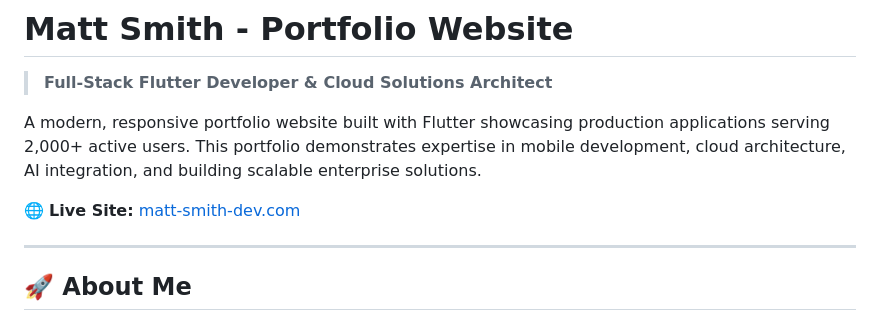
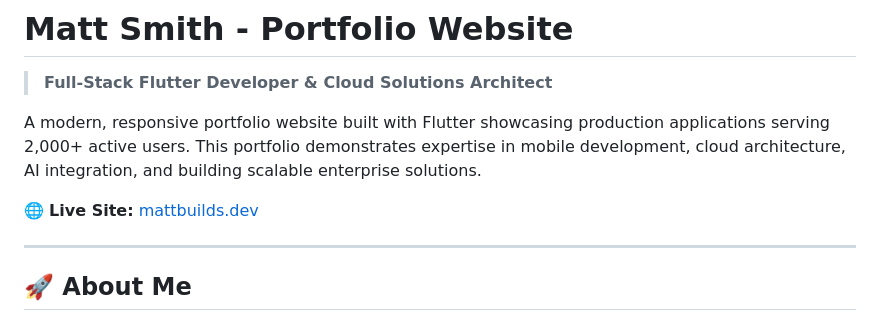
Before and after one commit to string-name-matt/matts-portfolio, a Markdown page: README.md, the part around the change. GitHub-like rendering.

Commit message:
Update live site URL in README

```diff
--- a/README.md
+++ b/README.md
@@ -4,7 +4,7 @@
 
 A modern, responsive portfolio website built with Flutter showcasing production applications serving 2,000+ active users. This portfolio demonstrates expertise in mobile development, cloud architecture, AI integration, and building scalable enterprise solutions.
 
-🌐 **Live Site:** [matt-smith-dev.com](https://mattbuilds.dev)
+🌐 **Live Site:** [mattbuilds.dev](https://mattbuilds.dev)
 
 ---
 
```
